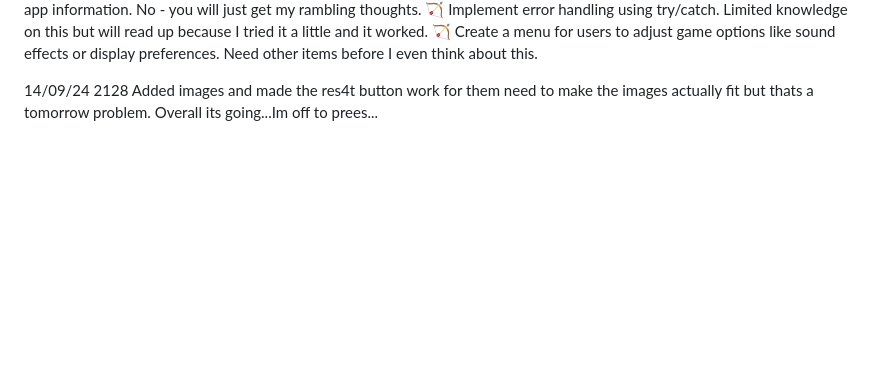
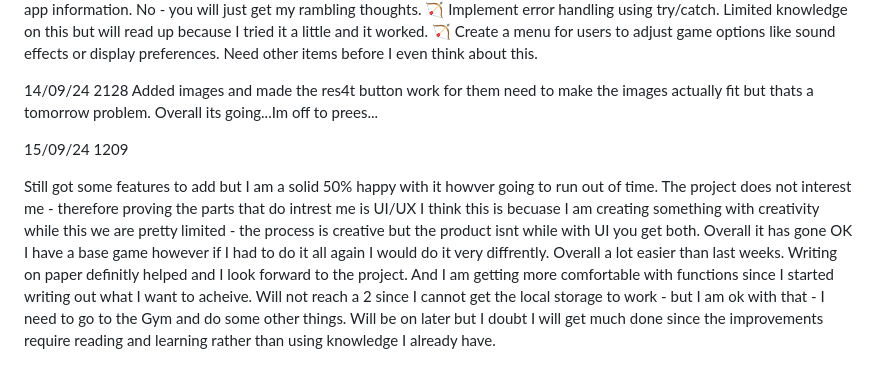
Before and after one commit to SammyMcSammyson/Banana-Republic, a Markdown page: README.md, the part around the change. GitHub-like rendering; blank space fills up the shorter version.

```diff
--- a/README.md
+++ b/README.md
@@ -67,3 +67,7 @@ Managing the game state includes saving progress and updating the DOM. Yes but m
 
 14/09/24 2128
 Added images and made the res4t button work for them need to make the images actually fit but thats a tomorrow problem. Overall its going...Im off to prees...
+
+15/09/24 1209
+
+Still got some features to add but I am a solid 50% happy with it howver going to run out of time. The project does not interest me - therefore proving the parts that do intrest me is UI/UX I think this is becuase I am creating something with creativity while this we are pretty limited - the process is creative but the product isnt while with UI you get both. Overall it has gone OK I have a base game however if I had to do it all again I would do it very diffrently. Overall a lot easier than last weeks. Writing on paper definitly helped and I look forward to the project. And I am getting more comfortable with functions since I started writing out what I want to acheive. Will not reach a 2 since I cannot get the local storage to work - but I am ok with that - I need to go to the Gym and do some other things. Will be on later but I doubt I will get much done since the improvements require reading and learning rather than using knowledge I already have.
```
